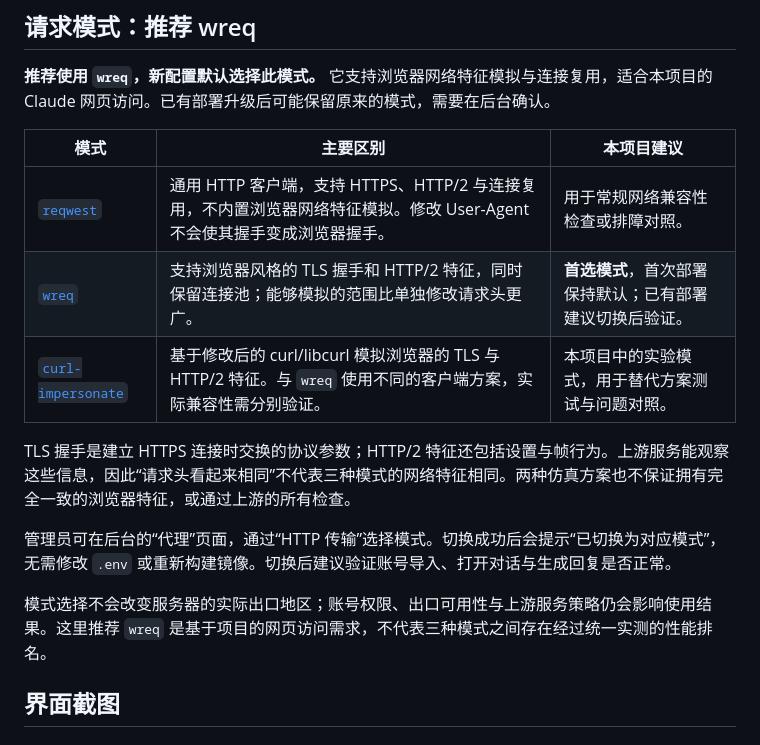
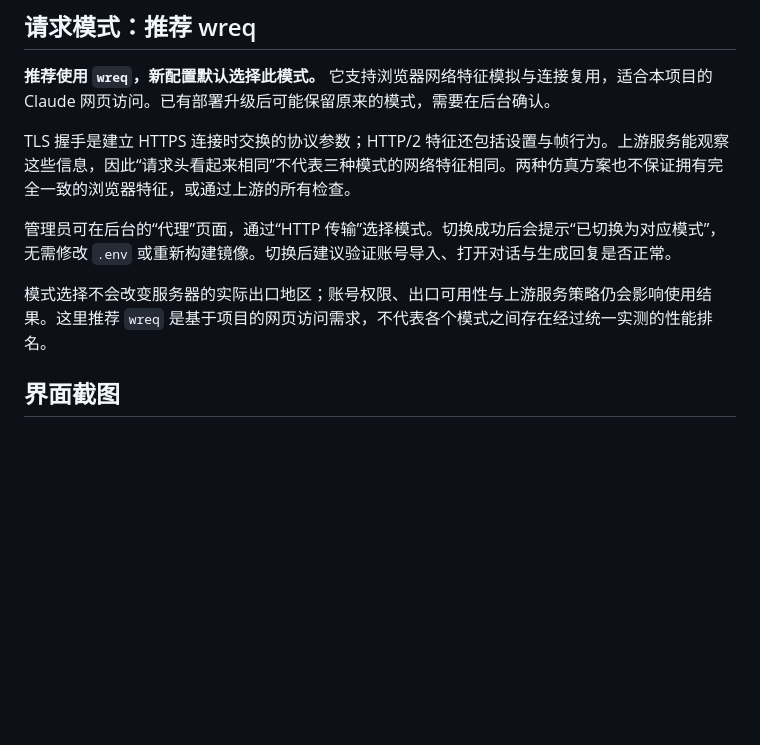
Before and after one commit to Jasa-Chi-Ray/Claude-Mirror, a Markdown page: README.md, the part around the change. GitHub-like rendering; blank space fills up the shorter version.

```diff
--- a/README.md
+++ b/README.md
@@ -18,17 +18,11 @@
 
 **推荐使用 `wreq`，新配置默认选择此模式。** 它支持浏览器网络特征模拟与连接复用，适合本项目的 Claude 网页访问。已有部署升级后可能保留原来的模式，需要在后台确认。
 
-| 模式 | 主要区别 | 本项目建议 |
-| --- | --- | --- |
-| [`reqwest`](https://github.com/seanmonstar/reqwest) | 通用 HTTP 客户端，支持 HTTPS、HTTP/2 与连接复用，不内置浏览器网络特征模拟。修改 User-Agent 不会使其握手变成浏览器握手。 | 用于常规网络兼容性检查或排障对照。 |
-| [`wreq`](https://github.com/0x676e67/wreq) | 支持浏览器风格的 TLS 握手和 HTTP/2 特征，同时保留连接池；能够模拟的范围比单独修改请求头更广。 | **首选模式**，首次部署保持默认；已有部署建议切换后验证。 |
-| [`curl-impersonate`](https://github.com/lexiforest/curl-impersonate) | 基于修改后的 curl/libcurl 模拟浏览器的 TLS 与 HTTP/2 特征。与 `wreq` 使用不同的客户端方案，实际兼容性需分别验证。 | 本项目中的实验模式，用于替代方案测试与问题对照。 |
-
 TLS 握手是建立 HTTPS 连接时交换的协议参数；HTTP/2 特征还包括设置与帧行为。上游服务能观察这些信息，因此“请求头看起来相同”不代表三种模式的网络特征相同。两种仿真方案也不保证拥有完全一致的浏览器特征，或通过上游的所有检查。
 
 管理员可在后台的“代理”页面，通过“HTTP 传输”选择模式。切换成功后会提示“已切换为对应模式”，无需修改 `.env` 或重新构建镜像。切换后建议验证账号导入、打开对话与生成回复是否正常。
 
-模式选择不会改变服务器的实际出口地区；账号权限、出口可用性与上游服务策略仍会影响使用结果。这里推荐 `wreq` 是基于项目的网页访问需求，不代表三种模式之间存在经过统一实测的性能排名。
+模式选择不会改变服务器的实际出口地区；账号权限、出口可用性与上游服务策略仍会影响使用结果。这里推荐 `wreq` 是基于项目的网页访问需求，不代表各个模式之间存在经过统一实测的性能排名。
 
 ## 界面截图
 
```
